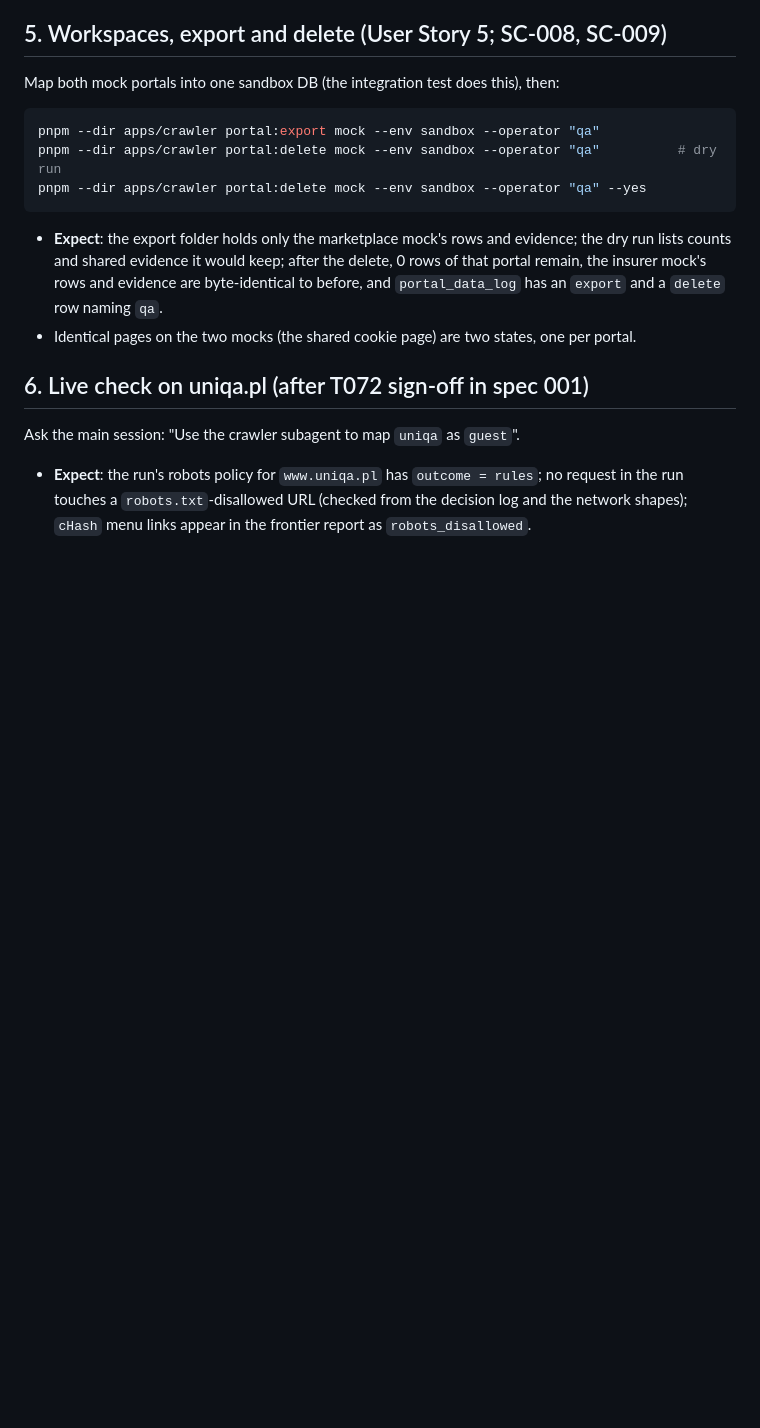
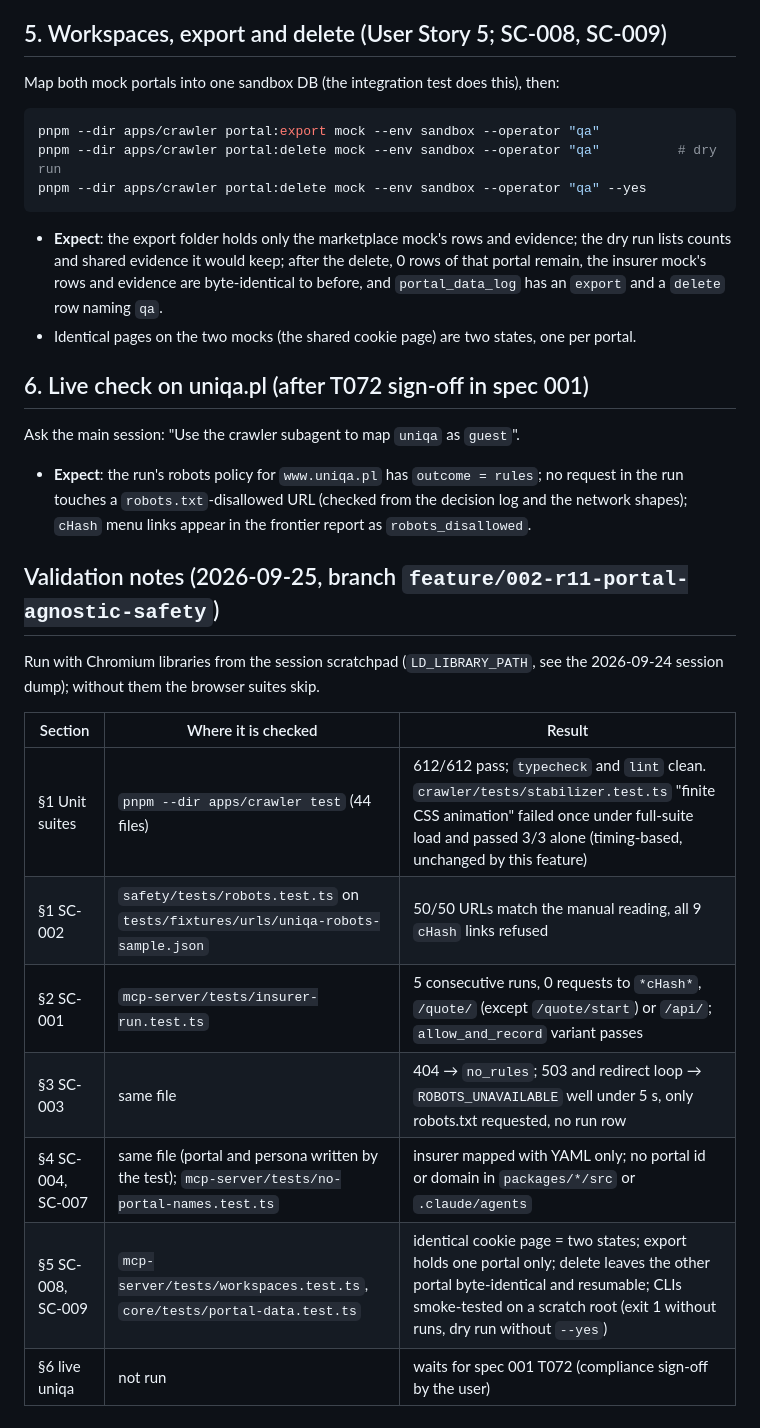
Before and after one commit to DawidGaleziewski/pathfinder-ai, a Markdown page: specs/002-portal-agnostic-safety/quickstart.md, the part around the change. GitHub-like rendering; blank space fills up the shorter version.

Commit message:
docs(sdd): quickstart 002 validation notes (T063, T064)
Co-Authored-By: Claude Opus 5.5 <noreply@anthropic.com>

```diff
--- a/specs/002-portal-agnostic-safety/quickstart.md
+++ b/specs/002-portal-agnostic-safety/quickstart.md
@@ -75,3 +75,18 @@ Ask the main session: "Use the crawler subagent to map `uniqa` as `guest`".
 - **Expect**: the run's robots policy for `www.uniqa.pl` has `outcome = rules`; no request in the
   run touches a `robots.txt`-disallowed URL (checked from the decision log and the network
   shapes); `cHash` menu links appear in the frontier report as `robots_disallowed`.
+
+## Validation notes (2026-09-25, branch `feature/002-r11-portal-agnostic-safety`)
+
+Run with Chromium libraries from the session scratchpad (`LD_LIBRARY_PATH`, see the 2026-09-24
+session dump); without them the browser suites skip.
+
+| Section | Where it is checked | Result |
+|---|---|---|
+| §1 Unit suites | `pnpm --dir apps/crawler test` (44 files) | 612/612 pass; `typecheck` and `lint` clean. `crawler/tests/stabilizer.test.ts` "finite CSS animation" failed once under full-suite load and passed 3/3 alone (timing-based, unchanged by this feature) |
+| §1 SC-002 | `safety/tests/robots.test.ts` on `tests/fixtures/urls/uniqa-robots-sample.json` | 50/50 URLs match the manual reading, all 9 `cHash` links refused |
+| §2 SC-001 | `mcp-server/tests/insurer-run.test.ts` | 5 consecutive runs, 0 requests to `*cHash*`, `/quote/` (except `/quote/start`) or `/api/`; `allow_and_record` variant passes |
+| §3 SC-003 | same file | 404 → `no_rules`; 503 and redirect loop → `ROBOTS_UNAVAILABLE` well under 5 s, only robots.txt requested, no run row |
+| §4 SC-004, SC-007 | same file (portal and persona written by the test); `mcp-server/tests/no-portal-names.test.ts` | insurer mapped with YAML only; no portal id or domain in `packages/*/src` or `.claude/agents` |
+| §5 SC-008, SC-009 | `mcp-server/tests/workspaces.test.ts`, `core/tests/portal-data.test.ts` | identical cookie page = two states; export holds one portal only; delete leaves the other portal byte-identical and resumable; CLIs smoke-tested on a scratch root (exit 1 without runs, dry run without `--yes`) |
+| §6 live uniqa | not run | waits for spec 001 T072 (compliance sign-off by the user) |
```
Also changed, not shown: specs/002-portal-agnostic-safety/tasks.md (+2 -2 lines).
